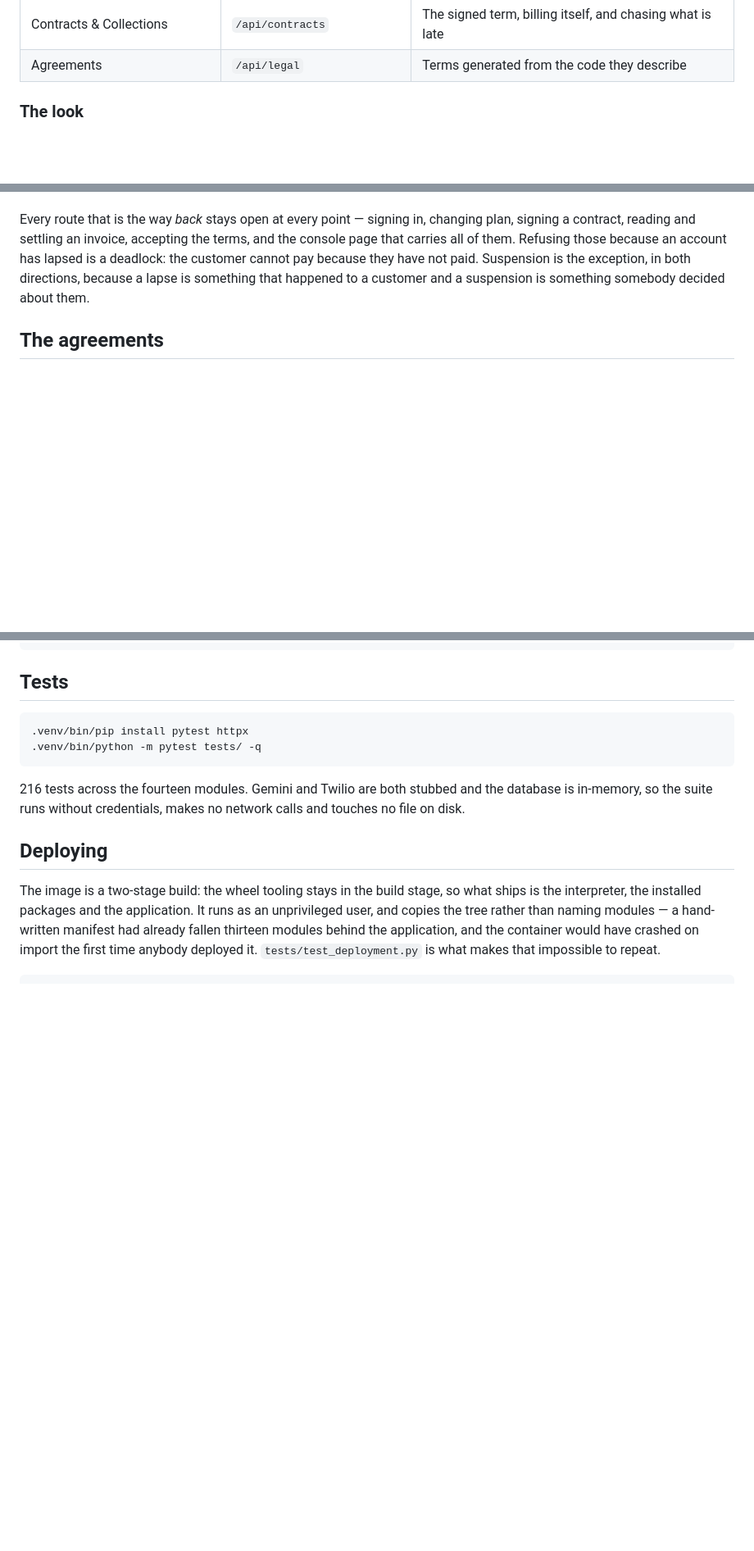
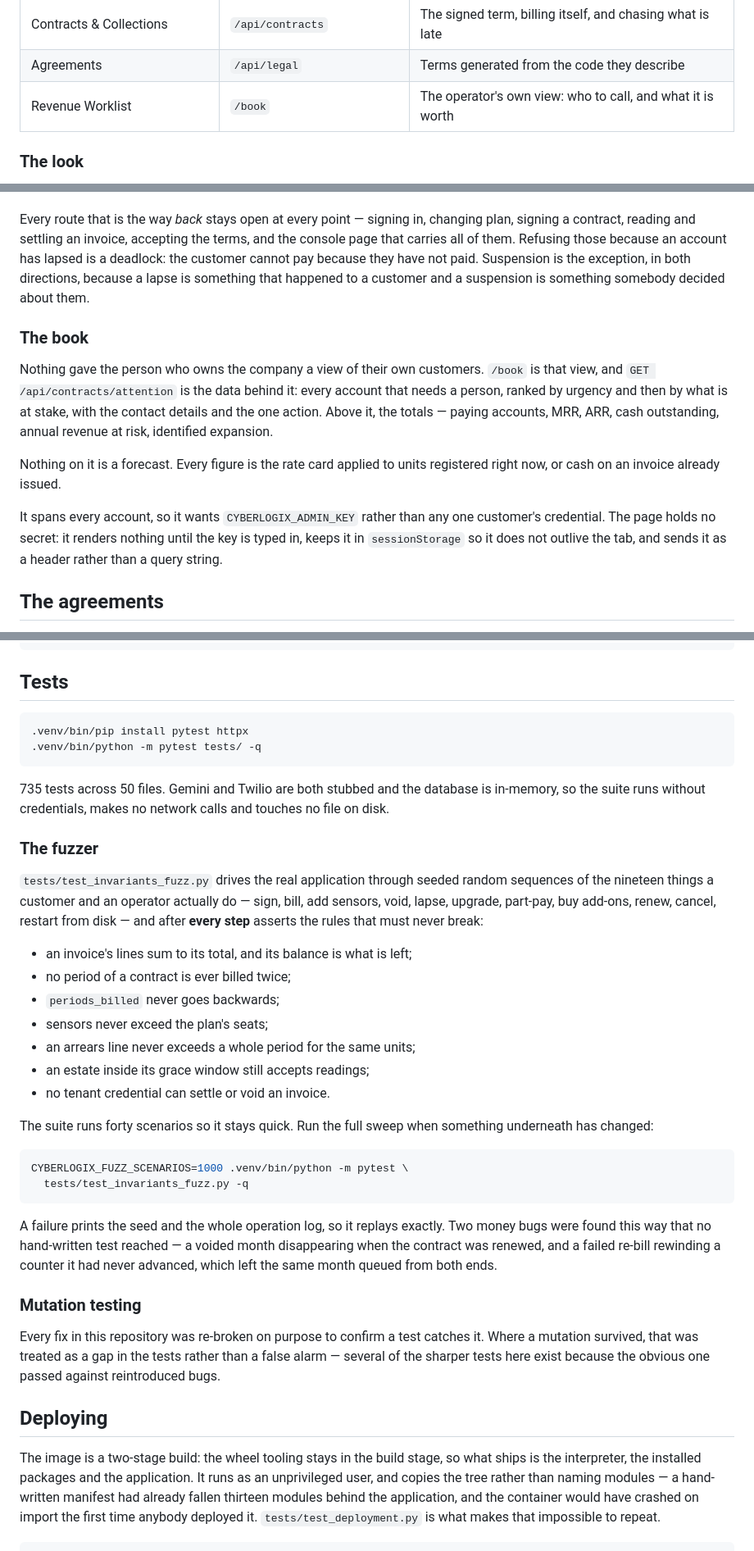
Before and after one commit to rayan-baig/CyberLogix-Ai, a Markdown page: README.md, 3 parts joined by grey strips. Shown at 82% size. Drawn GitHub-style; blank space fills up the shorter version.

Commit message:
Bring the README back in line with the app
It claimed 216 tests across fourteen modules; there are 735 across fifty
files and thirty-two modules. It had no entry for the operator's own
worklist, and nothing at all about the fuzzer — which is the part somebody
picking this up most needs to know exists, because it is what will catch
their mistake rather than mine.

Documents what the fuzzer asserts, how to run the full thousand-scenario
sweep, and that a failure prints the seed and the operation log so it
replays exactly. Also records the mutation-testing discipline: every fix
here was re-broken on purpose, and where a mutation survived that was
treated as a gap in the tests rather than a false alarm.

Co-Authored-By: Claude Opus 5 <noreply@anthropic.com>
Claude-Session: https://claude.ai/code/session_01QJWZFKjnxiSi2ZMErTBfcm

````diff
--- a/README.md
+++ b/README.md
@@ -40,6 +40,7 @@ ask for.
 | Self-Serve Sign-up | `/api/signup` | A stranger becomes a customer without asking anyone |
 | Contracts & Collections | `/api/contracts` | The signed term, billing itself, and chasing what is late |
 | Agreements | `/api/legal` | Terms generated from the code they describe |
+| Revenue Worklist | `/book` | The operator's own view: who to call, and what it is worth |
 
 ### The look
 
@@ -934,6 +935,23 @@ cannot pay because they have not paid. Suspension is the exception, in
 both directions, because a lapse is something that happened to a customer
 and a suspension is something somebody decided about them.
 
+### The book
+
+Nothing gave the person who owns the company a view of their own
+customers. `/book` is that view, and `GET /api/contracts/attention` is the
+data behind it: every account that needs a person, ranked by urgency and
+then by what is at stake, with the contact details and the one action.
+Above it, the totals — paying accounts, MRR, ARR, cash outstanding, annual
+revenue at risk, identified expansion.
+
+Nothing on it is a forecast. Every figure is the rate card applied to
+units registered right now, or cash on an invoice already issued.
+
+It spans every account, so it wants `CYBERLOGIX_ADMIN_KEY` rather than any
+one customer's credential. The page holds no secret: it renders nothing
+until the key is typed in, keeps it in `sessionStorage` so it does not
+outlive the tab, and sends it as a header rather than a query string.
+
 ## The agreements
 
 `/legal` serves the Master Subscription Agreement, the Loss Assurance
@@ -1054,9 +1072,46 @@ export GEMINI_API_KEY=your-key
 .venv/bin/python -m pytest tests/ -q
 ```
 
-216 tests across the fourteen modules. Gemini and Twilio are both stubbed and
-the database is in-memory, so the suite runs without credentials, makes no
-network calls and touches no file on disk.
+735 tests across 50 files. Gemini and Twilio are both stubbed and the database
+is in-memory, so the suite runs without credentials, makes no network calls and
+touches no file on disk.
+
+### The fuzzer
+
+`tests/test_invariants_fuzz.py` drives the real application through seeded
+random sequences of the nineteen things a customer and an operator actually
+do — sign, bill, add sensors, void, lapse, upgrade, part-pay, buy add-ons,
+renew, cancel, restart from disk — and after **every step** asserts the rules
+that must never break:
+
+- an invoice's lines sum to its total, and its balance is what is left;
+- no period of a contract is ever billed twice;
+- `periods_billed` never goes backwards;
+- sensors never exceed the plan's seats;
+- an arrears line never exceeds a whole period for the same units;
+- an estate inside its grace window still accepts readings;
+- no tenant credential can settle or void an invoice.
+
+The suite runs forty scenarios so it stays quick. Run the full sweep when
+something underneath has changed:
+
+```bash
+CYBERLOGIX_FUZZ_SCENARIOS=1000 .venv/bin/python -m pytest \
+  tests/test_invariants_fuzz.py -q
+```
+
+A failure prints the seed and the whole operation log, so it replays exactly.
+Two money bugs were found this way that no hand-written test reached — a
+voided month disappearing when the contract was renewed, and a failed re-bill
+rewinding a counter it had never advanced, which left the same month queued
+from both ends.
+
+### Mutation testing
+
+Every fix in this repository was re-broken on purpose to confirm a test
+catches it. Where a mutation survived, that was treated as a gap in the tests
+rather than a false alarm — several of the sharper tests here exist because
+the obvious one passed against reintroduced bugs.
 
 ## Deploying
 
````
